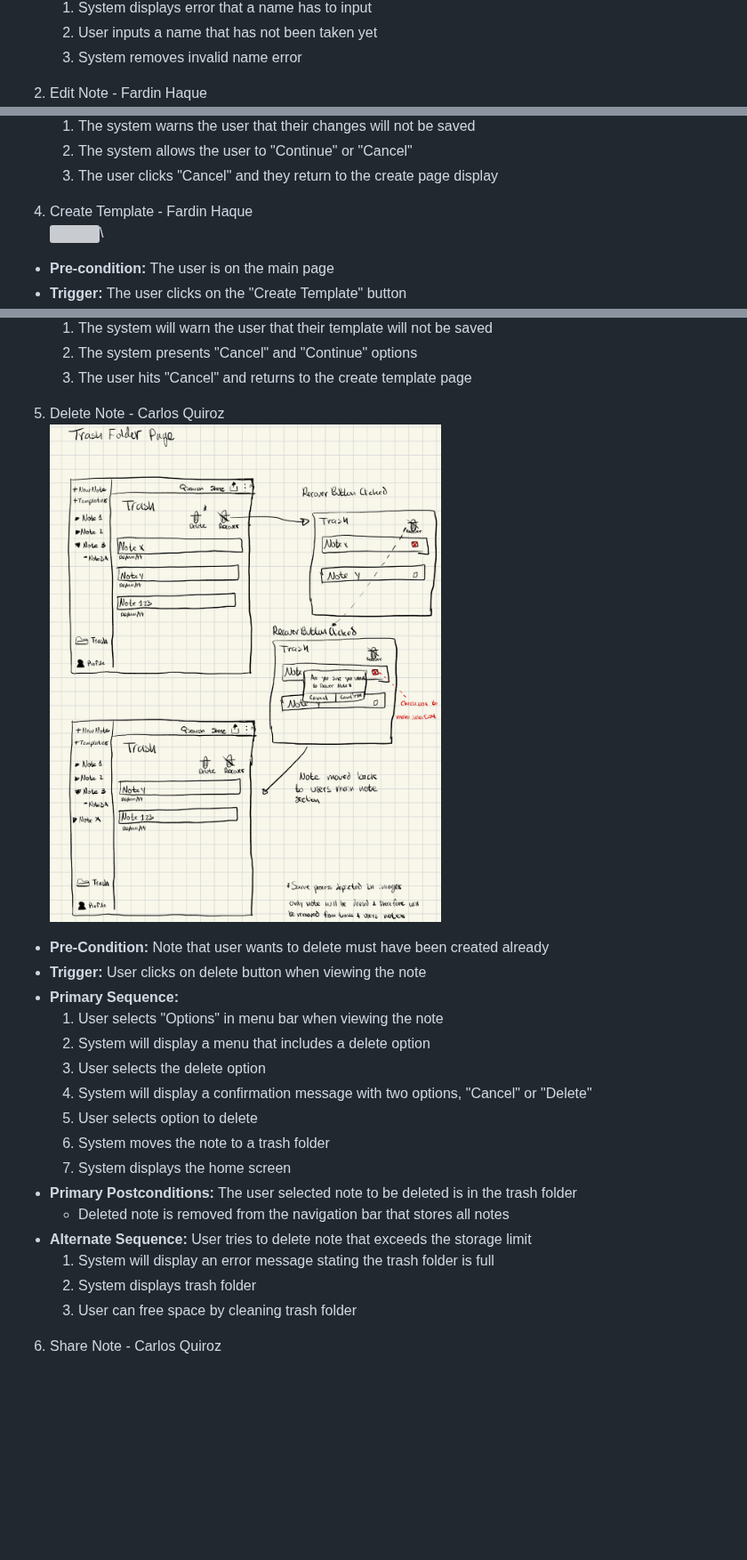
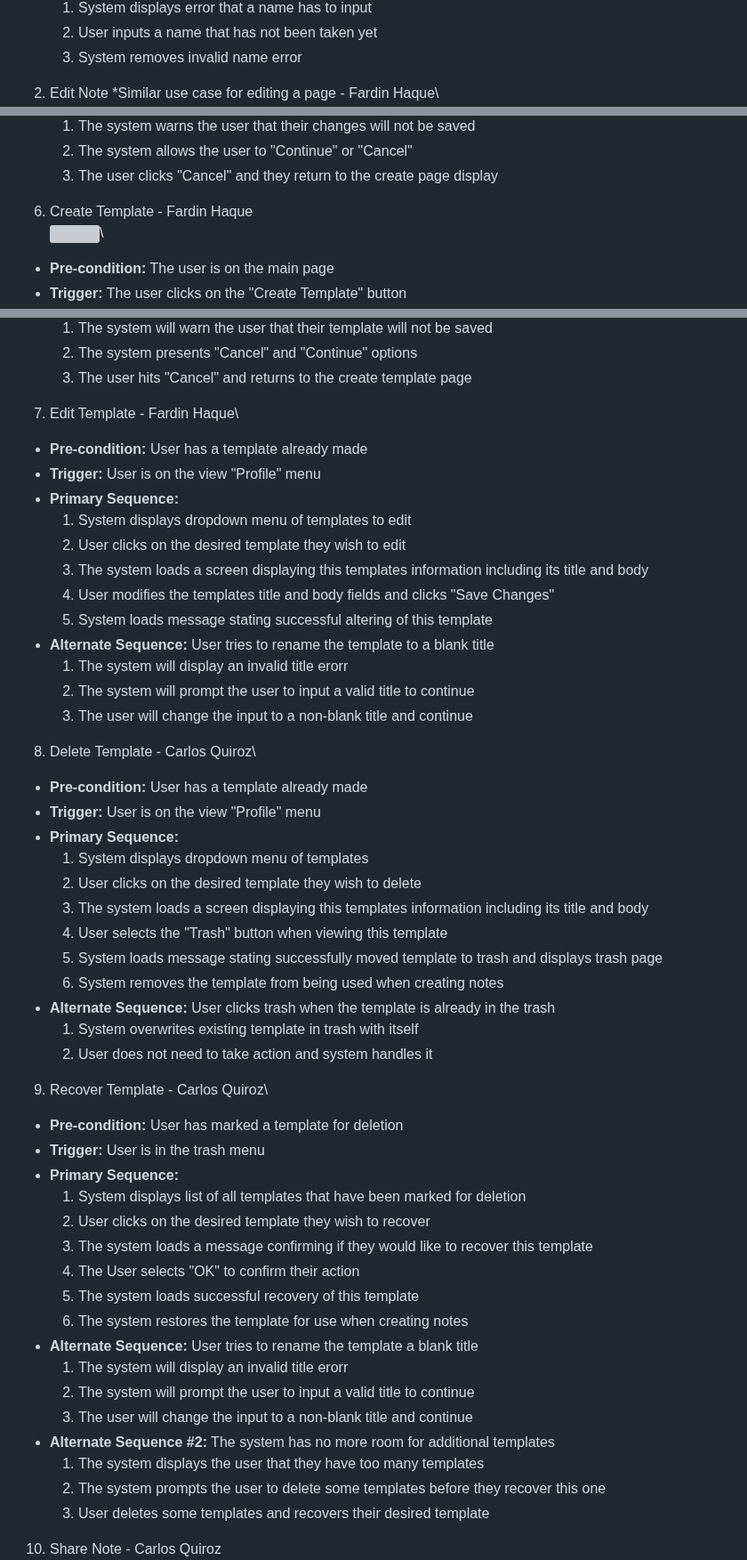
Before and after one commit to FardinHaque60/Scribe, a Markdown page: requirements.md, 3 parts joined by grey strips. Shown at 89% size. GitHub-like rendering; blank space fills up the shorter version; grey boxes are pictures that could not be loaded.

```diff
--- a/requirements.md
+++ b/requirements.md
@@ -40,7 +43,7 @@
     2. User inputs a name that has not been taken yet
     3. System removes invalid name error
 
-2. Edit Note - Fardin Haque\
+2. Edit Note *Similar use case for editing a page - Fardin Haque\
 ![](images/Edit_Note_UI.png)\
 - **Pre-condition:** The note they want to edit exists and is in the navigation bar
 - **Trigger:** User clicks on a note in the navigation bar or creates a note
@@ -81,7 +118,7 @@
     2. The system allows the user to "Continue" or "Cancel"
     3. The user clicks "Cancel" and they return to the create page display
 
-4. Create Template - Fardin Haque\
+6. Create Template - Fardin Haque\
 ![](images/Create_Template_UI.png)\
 - **Pre-condition:** The user is on the main page
 - **Trigger:** The user clicks on the "Create Template" button
@@ -101,26 +138,54 @@
     2. The system presents "Cancel" and "Continue" options
     3. The user hits "Cancel" and returns to the create template page
 
-5. Delete Note - Carlos Quiroz\
-![](images/Trash_UI.png)
-- **Pre-Condition:** Note that user wants to delete must have been created already
-- **Trigger:** User clicks on delete button when viewing the note
+7. Edit Template - Fardin Haque\
+- **Pre-condition:** User has a template already made
+- **Trigger:** User is on the view "Profile" menu
 - **Primary Sequence:**
-    1. User selects "Options" in menu bar when viewing the note
-    2. System will display a menu that includes a delete option
-    3. User selects the delete option
-    4. System will display a confirmation message with two options, "Cancel" or "Delete"
-    5. User selects option to delete
-    6. System moves the note to a trash folder
-    7. System displays the home screen
-- **Primary Postconditions:** The user selected note to be deleted is in the trash folder
-    - Deleted note is removed from the navigation bar that stores all notes
-- **Alternate Sequence:** User tries to delete note that exceeds the storage limit
-    1. System will display an error message stating the trash folder is full
-    2. System displays trash folder
-    3. User can free space by cleaning trash folder
+    1. System displays dropdown menu of templates to edit
+    2. User clicks on the desired template they wish to edit
+    3. The system loads a screen displaying this templates information including its title and body
+    4. User modifies the templates title and body fields and clicks "Save Changes"
+    5. System loads message stating successful altering of this template
+- **Alternate Sequence:** User tries to rename the template to a blank title
+    1. The system will display an invalid title erorr
+    2. The system will prompt the user to input a valid title to continue
+    3. The user will change the input to a non-blank title and continue
 
-6. Share Note - Carlos Quiroz\
+8. Delete Template - Carlos Quiroz\
+- **Pre-condition:** User has a template already made
+- **Trigger:** User is on the view "Profile" menu
+- **Primary Sequence:**
+    1. System displays dropdown menu of templates
+    2. User clicks on the desired template they wish to delete
+    3. The system loads a screen displaying this templates information including its title and body
+    4. User selects the "Trash" button when viewing this template
+    5. System loads message stating successfully moved template to trash and displays trash page
+    6. System removes the template from being used when creating notes
+- **Alternate Sequence:** User clicks trash when the template is already in the trash
+    1. System overwrites existing template in trash with itself
+    2. User does not need to take action and system handles it
+
+9. Recover Template - Carlos Quiroz\
+- **Pre-condition:** User has marked a template for deletion
+- **Trigger:** User is in the trash menu
+- **Primary Sequence:**
+    1. System displays list of all templates that have been marked for deletion
+    2. User clicks on the desired template they wish to recover
+    3. The system loads a message confirming if they would like to recover this template
+    4. The User selects "OK" to confirm their action
+    5. The system loads successful recovery of this template
+    6. The system restores the template for use when creating notes
+- **Alternate Sequence:** User tries to rename the template a blank title
+    1. The system will display an invalid title erorr
+    2. The system will prompt the user to input a valid title to continue
+    3. The user will change the input to a non-blank title and continue
+- **Alternate Sequence #2:** The system has no more room for additional templates
+    1. The system displays the user that they have too many templates
+    2. The system prompts the user to delete some templates before they recover this one
+    3. User deletes some templates and recovers their desired template
+
+10. Share Note - Carlos Quiroz\
 ![](images/Share_UI.png)\
 - **Pre-Condition:** User is logged in and sharing recipient has an account
 - **Trigger:** User clicks on share button on notes menu bar
```
Also changed, not shown: other parts of requirements.md (+67 -44 lines), README.md (+49 -35 lines).
